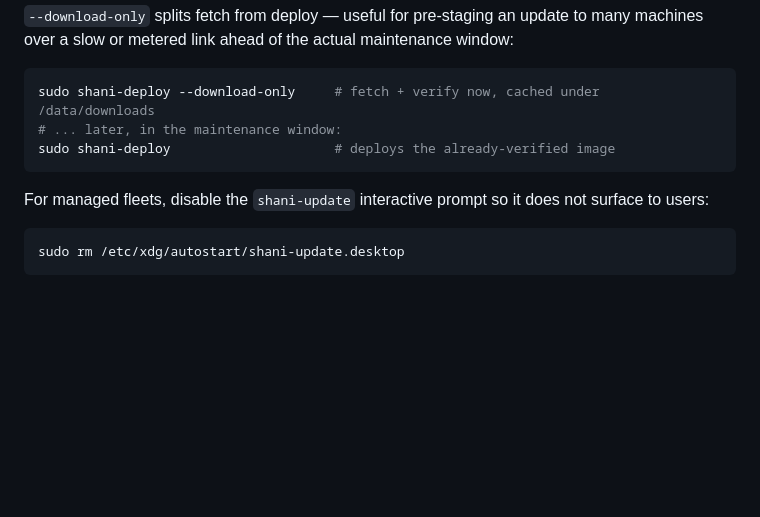
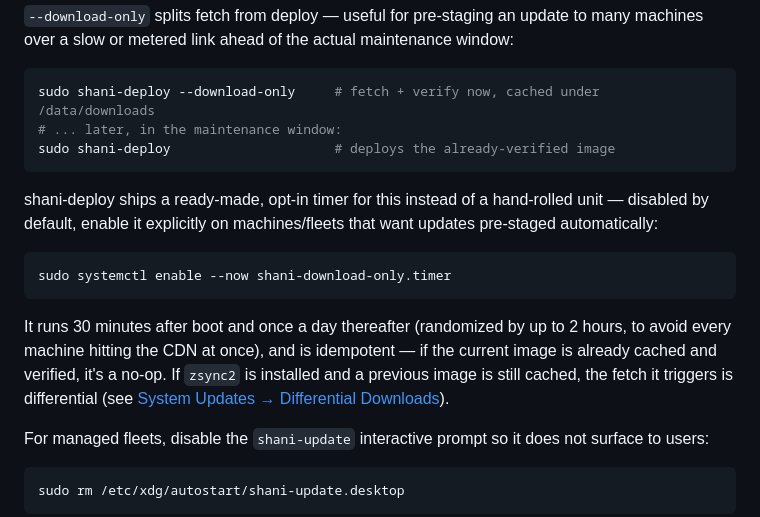
Before and after one commit to shani8dev/shani-docs, a Markdown page: docs/enterprise/fleet.md, the part around one of its changes. Drawn GitHub-style; blank space fills up the shorter version.

Commit message:
Document the ready-made pre-fetch timer
shani-deploy now ships shani-download-only.timer (disabled by default)
instead of fleets having to hand-roll this exact unit. Update both
places that documented the manual version.

Co-Authored-By: Claude Sonnet 5 <noreply@anthropic.com>

````diff
--- a/docs/enterprise/fleet.md
+++ b/docs/enterprise/fleet.md
@@ -234,6 +234,14 @@ sudo shani-deploy --download-only     # fetch + verify now, cached under /data/d
 sudo shani-deploy                     # deploys the already-verified image
 ```
 
+shani-deploy ships a ready-made, opt-in timer for this instead of a hand-rolled unit — disabled by default, enable it explicitly on machines/fleets that want updates pre-staged automatically:
+
+```bash
+sudo systemctl enable --now shani-download-only.timer
+```
+
+It runs 30 minutes after boot and once a day thereafter (randomized by up to 2 hours, to avoid every machine hitting the CDN at once), and is idempotent — if the current image is already cached and verified, it's a no-op. If `zsync2` is installed and a previous image is still cached, the fetch it triggers is differential (see [System Updates → Differential Downloads](../updates/system#differential-downloads-zsync2)).
+
 For managed fleets, disable the `shani-update` interactive prompt so it does not surface to users:
 
 ```bash
````
Also changed, not shown: other parts of docs/enterprise/fleet.md (+1 -1 lines).
